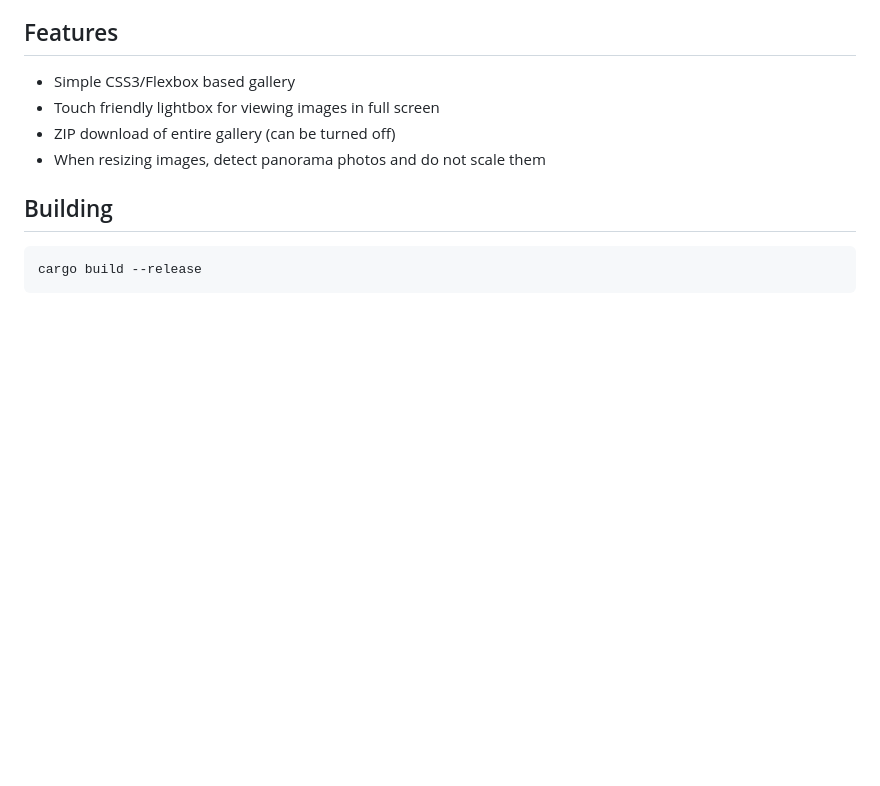
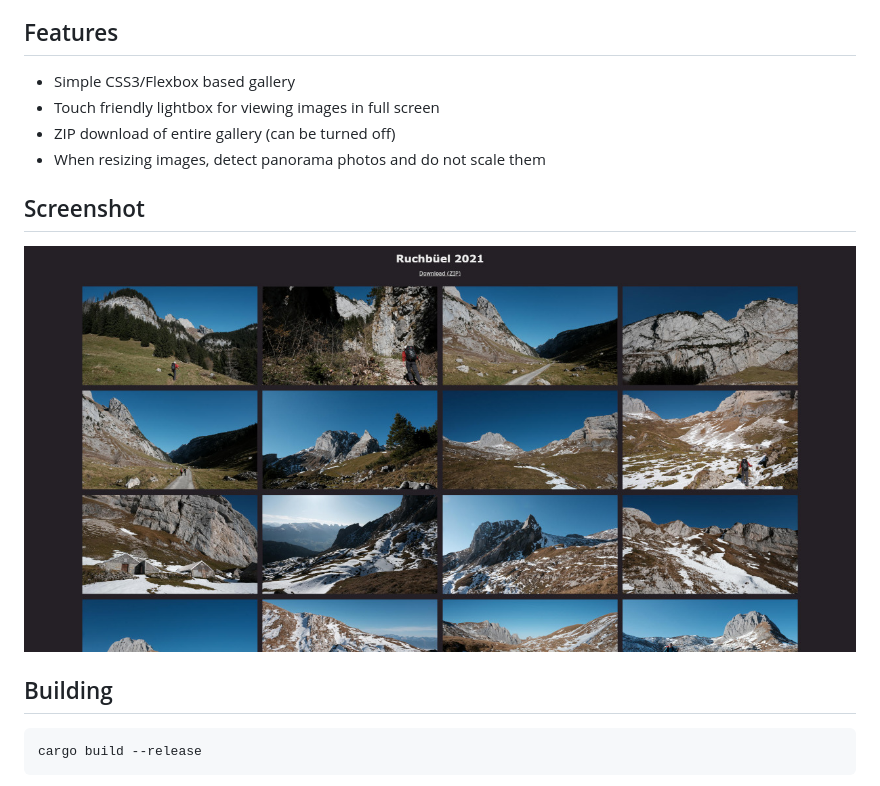
Before and after one commit to dbrgn/galerio, a Markdown page: README.md, the part around the change. Rendered like a GitHub page; pictures changed too: screenshot.jpg (added); blank space fills up the shorter version.

Commit message:
README: Add screenshot

```diff
--- a/README.md
+++ b/README.md
@@ -10,6 +10,10 @@ external dependencies.
 - Touch friendly lightbox for viewing images in full screen
 - ZIP download of entire gallery (can be turned off)
 - When resizing images, detect panorama photos and do not scale them
+
+## Screenshot
+
+![screenshot](screenshot.jpg)
 
 ## Building
 
```
